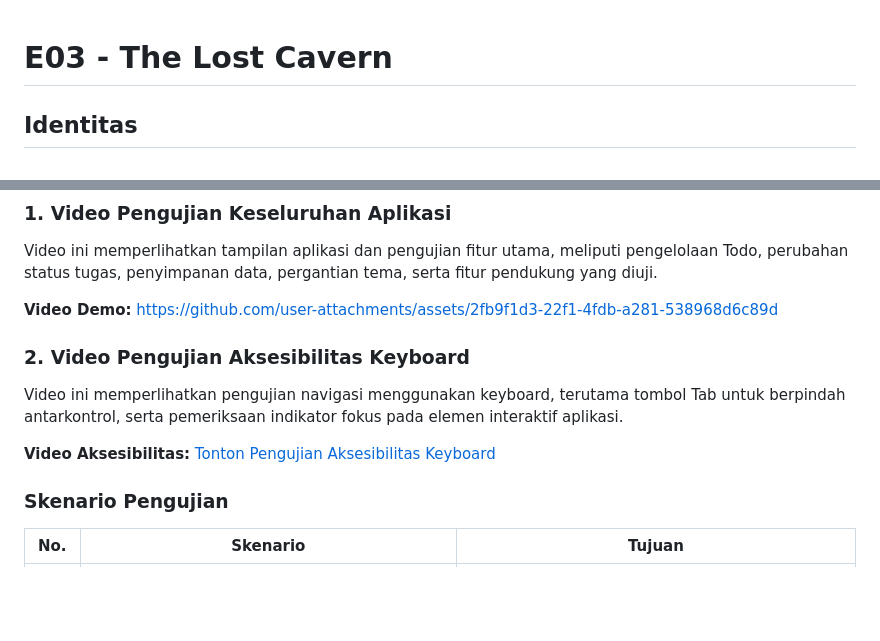
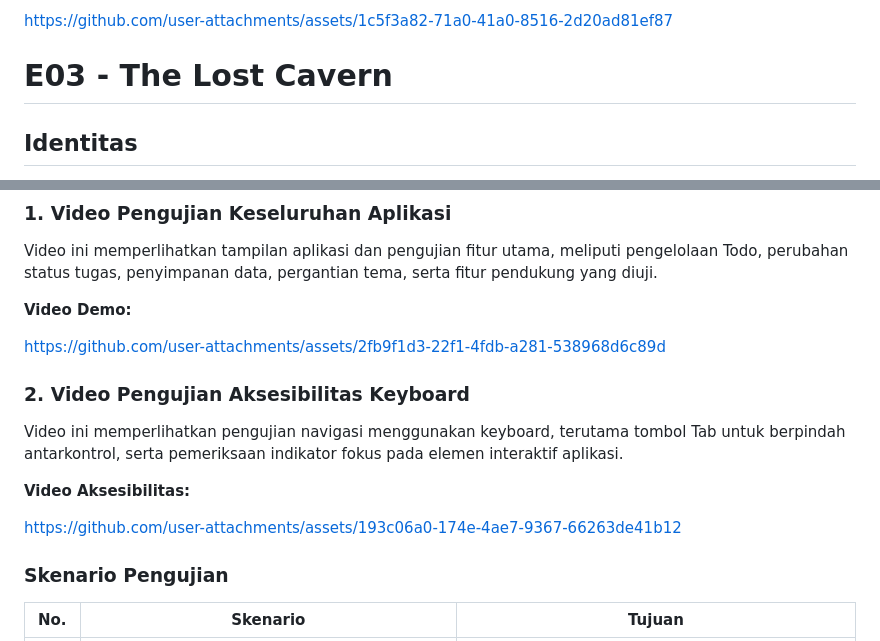
Before and after one commit to IF-Pemrograman-Web-A/5025251195_Todo-App, a Markdown page: README.md, 2 parts joined by grey strips. Rendered like a GitHub page; blank space fills up the shorter version.

```diff
--- a/README.md
+++ b/README.md
@@ -1,3 +1,9 @@
+
+
+https://github.com/user-attachments/assets/1c5f3a82-71a0-41a0-8516-2d20ad81ef87
+
+
+
 # E03 - The Lost Cavern
 
 ## Identitas
@@ -110,6 +116,7 @@ Bagian ini menyediakan dokumentasi video untuk memperlihatkan penggunaan aplikas
 Video ini memperlihatkan tampilan aplikasi dan pengujian fitur utama, meliputi pengelolaan Todo, perubahan status tugas, penyimpanan data, pergantian tema, serta fitur pendukung yang diuji.
 
 **Video Demo:**
+
 https://github.com/user-attachments/assets/2fb9f1d3-22f1-4fdb-a281-538968d6c89d
 
 
@@ -117,7 +124,10 @@ https://github.com/user-attachments/assets/2fb9f1d3-22f1-4fdb-a281-538968d6c89d
 
 Video ini memperlihatkan pengujian navigasi menggunakan keyboard, terutama tombol Tab untuk berpindah antarkontrol, serta pemeriksaan indikator fokus pada elemen interaktif aplikasi.
 
-**Video Aksesibilitas:** [Tonton Pengujian Aksesibilitas Keyboard](GANTI_DENGAN_URL_VIDEO_KEDUA)
+**Video Aksesibilitas:**
+
+https://github.com/user-attachments/assets/193c06a0-174e-4ae7-9367-66263de41b12
+
 
 ### Skenario Pengujian
 
```
